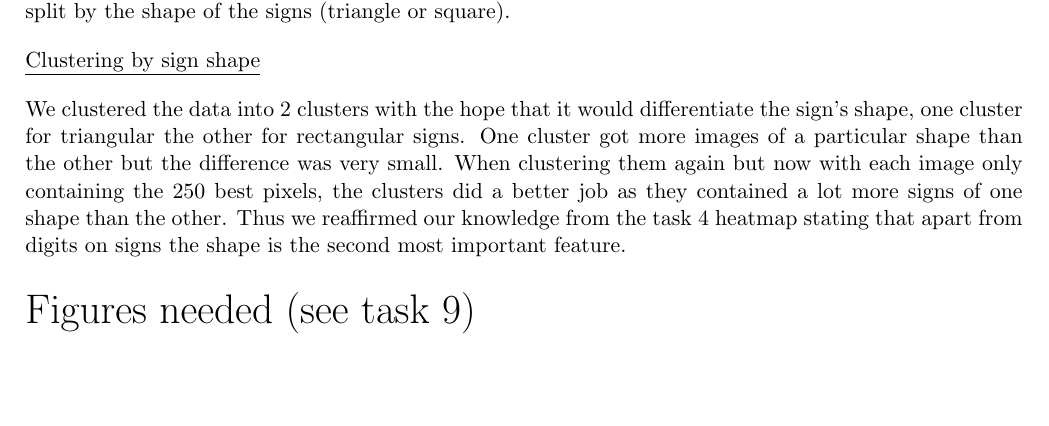
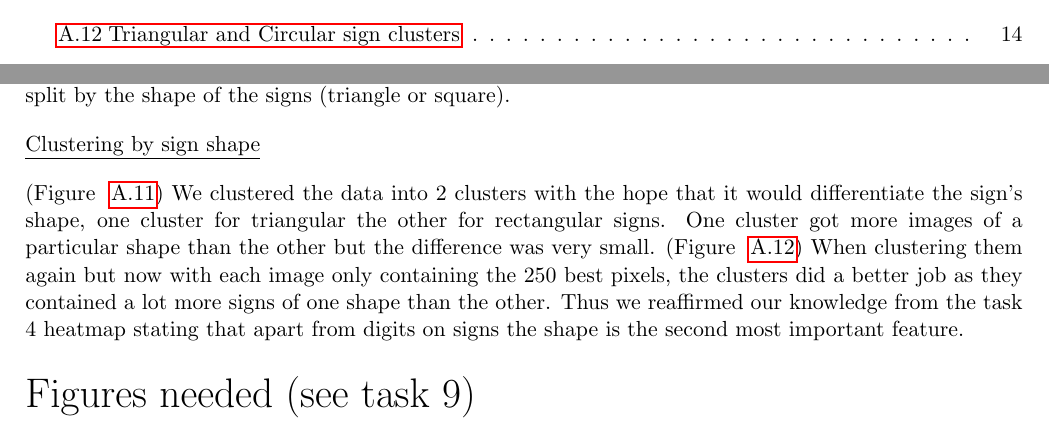
Before and after one commit to friedforfun/Data-Mining-Machine-Learning-CW, a LaTeX document (Report/Report.tex): part of page 6 of 14 before the commit and two parts of pages 3 and 7 of 17 after it, the two joined at a grey line, cut at the place of the change, the shorter picture padded with empty space. The pictures show the PDF file Report/Report.pdf that the author committed with the source.

Commit message:
Added sign shape clustering section and graphs

```diff
--- a/Report/Report.tex
+++ b/Report/Report.tex
@@ -123,8 +123,8 @@ We also noted that this resulted in clusters that were split by the shape of the
 
 \underline{Clustering by sign shape}
 \par
-We clustered the data into 2 clusters with the hope that it would differentiate the sign's shape, one cluster for triangular the other for rectangular signs. One cluster got more images of a particular shape than the other but the difference was very small.
-When clustering them again but now with each image only containing the 250 best pixels, the clusters did a better job as they contained a lot more signs of one shape than the other. Thus we reaffirmed our knowledge from the task 4 heatmap stating that apart from digits on signs the shape is the second most important feature.
+(Figure ~\ref{TrianCircCluster1}) We clustered the data into 2 clusters with the hope that it would differentiate the sign's shape, one cluster for triangular the other for rectangular signs. One cluster got more images of a particular shape than the other but the difference was very small.
+(Figure ~\ref{TrianCircCluster2}) When clustering them again but now with each image only containing the 250 best pixels, the clusters did a better job as they contained a lot more signs of one shape than the other. Thus we reaffirmed our knowledge from the task 4 heatmap stating that apart from digits on signs the shape is the second most important feature.
 
 \huge Figures needed (see task 9)
 
@@ -218,6 +218,19 @@ The following are located in the Scripts folder
   \includegraphics[width=0.85\textwidth]{Images/12x12 Scatter.png}
 \end{figure}
 
+\newpage
+\subsection{Triangular and Circular sign clusters}\label{TrianCircCluster1}
+\begin{figure}[h!]
+  \includegraphics[width=0.85\textwidth]{Images/TriangularCircularClusterBarChart.png}
+\end{figure}
+
+\newpage
+\subsection{Triangular and Circular sign clusters}\label{TrianCircCluster2}
+\begin{figure}[h!]
+  \includegraphics[width=0.85\textwidth]{Images/TriangularCircularClusterBarChart2.png}
+\end{figure}
+
+
 % APPENDICES TO ADD
 % BAR CHART OF PIXEL COMPARISON FROM TASK 5
 \end{appendices}
```
Also changed, not shown: Report/Images/500_pixels_train.png (deleted), Report/Images/TriangularCircularClusterBarChart.png (added), Report/Images/TriangularCircularClusterBarChart2.png (added), Report/Images/test_2304_pixels.png, Report/Images/train_2304_pixels.png, Report/Report.pdf, Tasks/test_2304_pixels.png (deleted), Tasks/train_2304_pixels.png (deleted).
